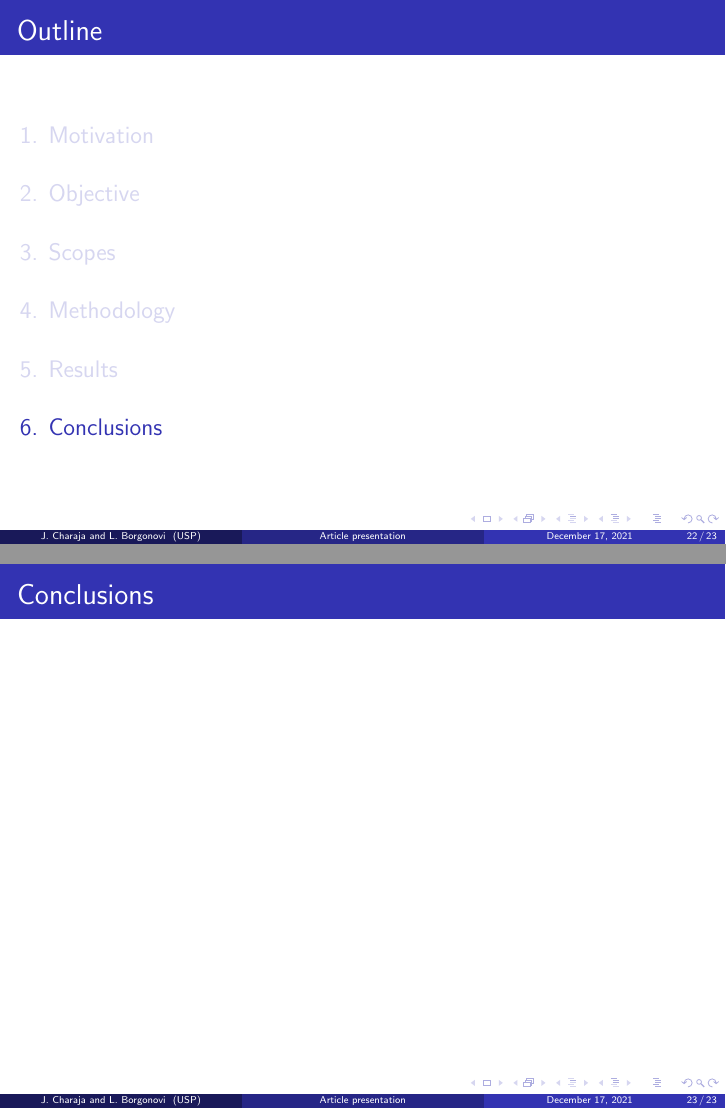
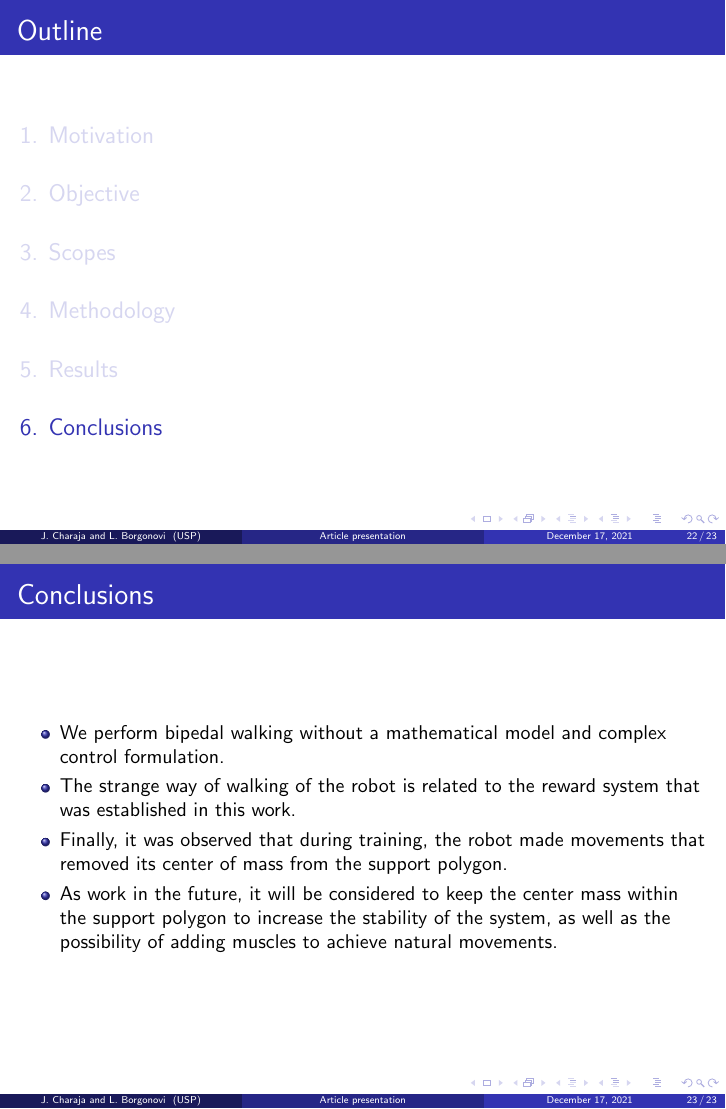
Before and after one commit to JhonPool4/legged_robots_project_presentation, LaTeX slides (main.tex, which reads sections/conclusions.tex): pages 32 and 33 of 33, joined at a grey line. Compiled offline with pdfLaTeX.

Commit message:
conclusions of the work

```diff
--- a/sections/conclusions.tex
+++ b/sections/conclusions.tex
@@ -2,4 +2,12 @@
 \section{Conclusions}
 \begin{frame}
 	\frametitle{Conclusions}
+	\begin{itemize}
+		\item We perform  bipedal walking without a mathematical model and complex control formulation.
+		%\item The algorithm learned to coordinate the movements of the robot's legs after 70 million iterations.
+		\item The strange way of walking of the robot is related to the reward system that was established in this work.
+		\item  Finally, it was observed that during training, the robot made movements that removed its center of mass from the support polygon.
+		\item As work in the future, it will be considered to keep the center mass within the support polygon to increase the stability of the system, as well as the possibility of adding muscles to achieve natural movements.
+	\end{itemize}
+
 \end{frame}
```
